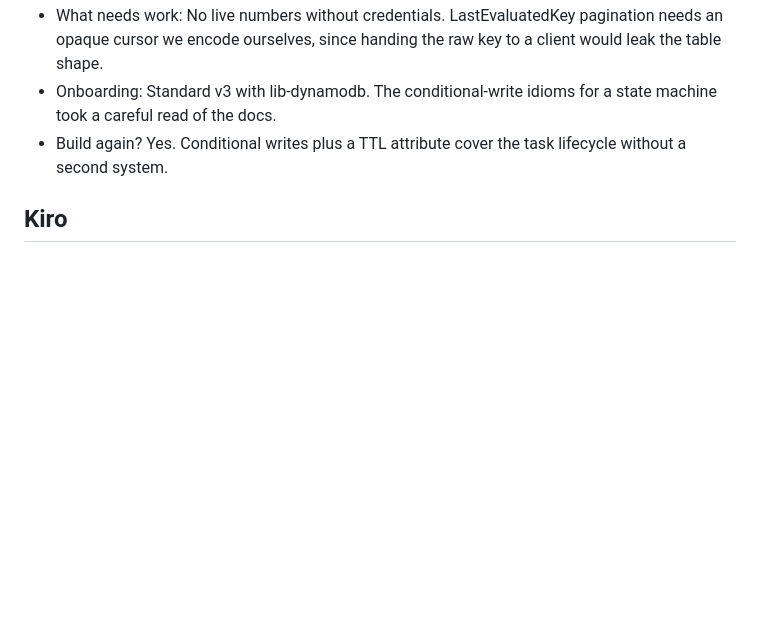
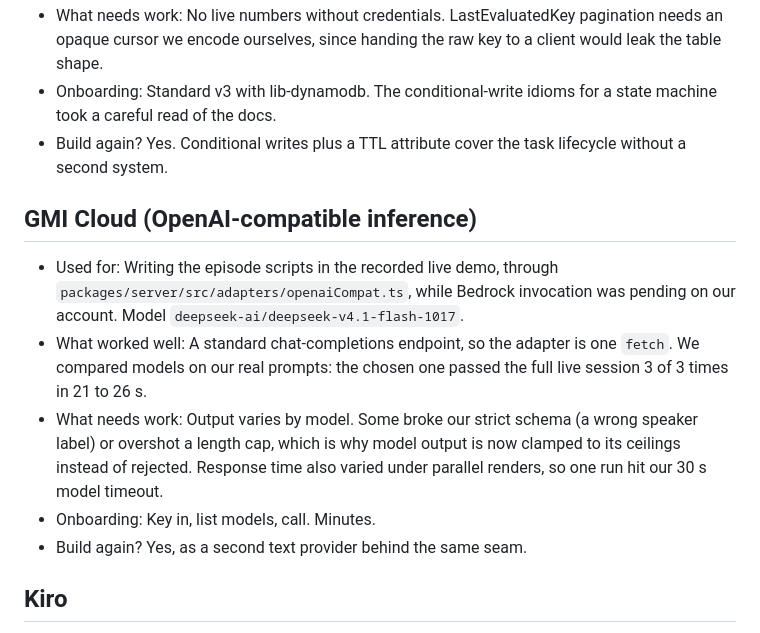
Before and after one commit to zkasuran/overhear-alexa, a Markdown page: FEEDBACK.md, the part around the change. Drawn GitHub-style; blank space fills up the shorter version.

Commit message:
docs(feedback): GMI Cloud block

```diff
--- a/FEEDBACK.md
+++ b/FEEDBACK.md
@@ -128,6 +128,20 @@ default run needs no keys and spends nothing.
 - Build again? Yes. Conditional writes plus a TTL attribute cover the task lifecycle without a
   second system.
 
+## GMI Cloud (OpenAI-compatible inference)
+
+- Used for: Writing the episode scripts in the recorded live demo, through
+  `packages/server/src/adapters/openaiCompat.ts`, while Bedrock invocation was pending on our
+  account. Model `deepseek-ai/deepseek-v4.1-flash-1017`.
+- What worked well: A standard chat-completions endpoint, so the adapter is one `fetch`. We
+  compared models on our real prompts: the chosen one passed the full live session 3 of 3 times in
+  21 to 26 s.
+- What needs work: Output varies by model. Some broke our strict schema (a wrong speaker label) or
+  overshot a length cap, which is why model output is now clamped to its ceilings instead of
+  rejected. Response time also varied under parallel renders, so one run hit our 30 s model timeout.
+- Onboarding: Key in, list models, call. Minutes.
+- Build again? Yes, as a second text provider behind the same seam.
+
 ## Kiro
 
 - Used for: Building the project. Navigating an npm-workspace monorepo, writing the adapters, the
```
